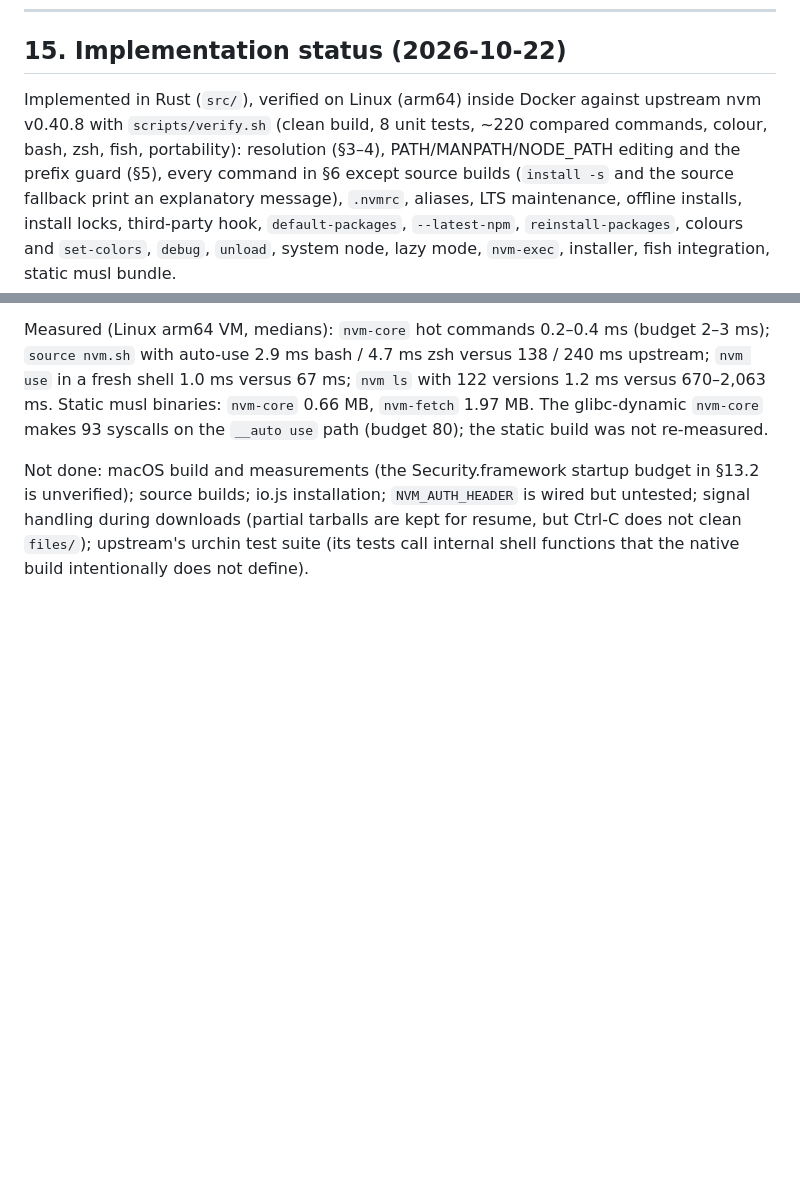
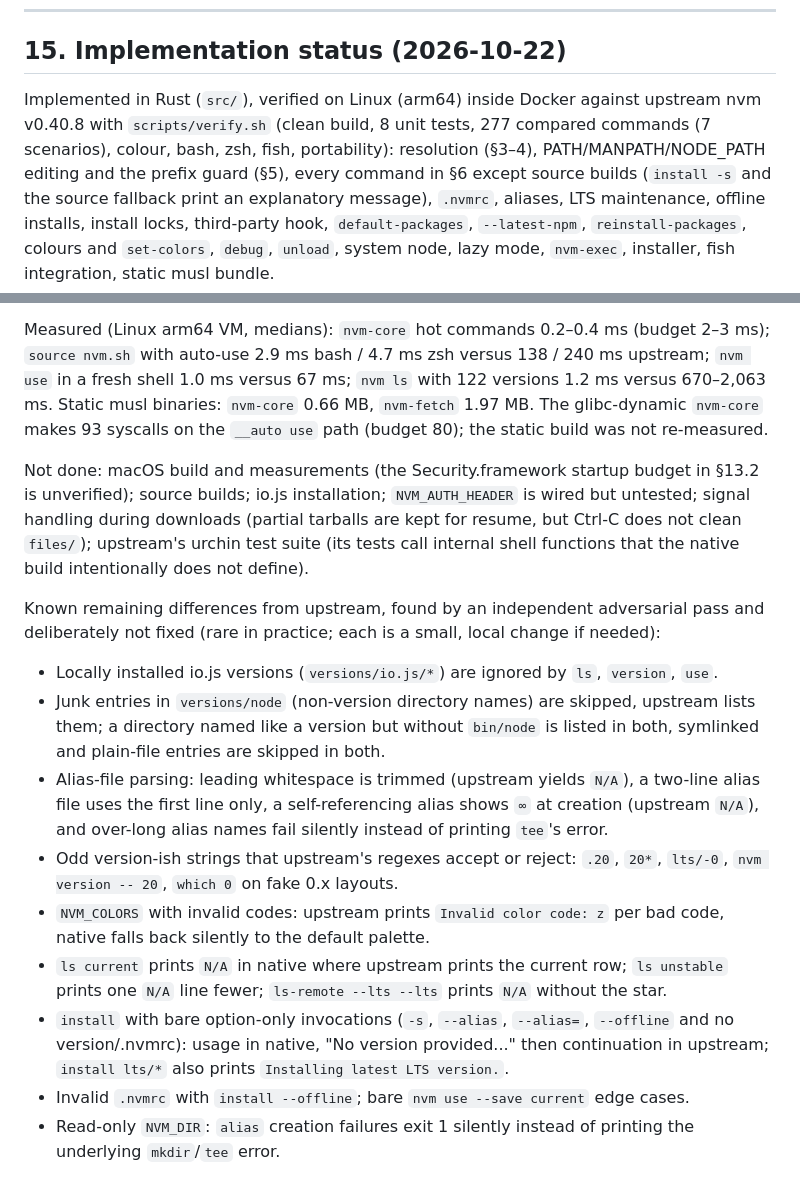
Before and after one commit to HelgeSverre/nvmr, a Markdown page: nvm-compat-spec.md, 2 parts joined by grey strips. Drawn GitHub-style; blank space fills up the shorter version.

Commit message:
Docs: final counts and known remaining differences

```diff
--- a/nvm-compat-spec.md
+++ b/nvm-compat-spec.md
@@ -743,9 +743,20 @@ Revisit trigger for this decision: a MUST in §13.2 that cannot be met in Rust a
 
 ## 15. Implementation status (2026-10-22)
 
-Implemented in Rust (`src/`), verified on Linux (arm64) inside Docker against upstream nvm v0.40.8 with `scripts/verify.sh` (clean build, 8 unit tests, ~220 compared commands, colour, bash, zsh, fish, portability):
+Implemented in Rust (`src/`), verified on Linux (arm64) inside Docker against upstream nvm v0.40.8 with `scripts/verify.sh` (clean build, 8 unit tests, 277 compared commands (7 scenarios), colour, bash, zsh, fish, portability):
 resolution (§3–4), PATH/MANPATH/NODE_PATH editing and the prefix guard (§5), every command in §6 except source builds (`install -s` and the source fallback print an explanatory message), `.nvmrc`, aliases, LTS maintenance, offline installs, install locks, third-party hook, `default-packages`, `--latest-npm`, `reinstall-packages`, colours and `set-colors`, `debug`, `unload`, system node, lazy mode, `nvm-exec`, installer, fish integration, static musl bundle.
 
 Measured (Linux arm64 VM, medians): `nvm-core` hot commands 0.2–0.4 ms (budget 2–3 ms); `source nvm.sh` with auto-use 2.9 ms bash / 4.7 ms zsh versus 138 / 240 ms upstream; `nvm use` in a fresh shell 1.0 ms versus 67 ms; `nvm ls` with 122 versions 1.2 ms versus 670–2,063 ms. Static musl binaries: `nvm-core` 0.66 MB, `nvm-fetch` 1.97 MB. The glibc-dynamic `nvm-core` makes 93 syscalls on the `__auto use` path (budget 80); the static build was not re-measured.
 
 Not done: macOS build and measurements (the Security.framework startup budget in §13.2 is unverified); source builds; io.js installation; `NVM_AUTH_HEADER` is wired but untested; signal handling during downloads (partial tarballs are kept for resume, but Ctrl-C does not clean `files/`); upstream's urchin test suite (its tests call internal shell functions that the native build intentionally does not define).
+
+Known remaining differences from upstream, found by an independent adversarial pass and deliberately not fixed (rare in practice; each is a small, local change if needed):
+- Locally installed io.js versions (`versions/io.js/*`) are ignored by `ls`, `version`, `use`.
+- Junk entries in `versions/node` (non-version directory names) are skipped, upstream lists them; a directory named like a version but without `bin/node` is listed in both, symlinked and plain-file entries are skipped in both.
+- Alias-file parsing: leading whitespace is trimmed (upstream yields `N/A`), a two-line alias file uses the first line only, a self-referencing alias shows `∞` at creation (upstream `N/A`), and over-long alias names fail silently instead of printing `tee`'s error.
+- Odd version-ish strings that upstream's regexes accept or reject: `.20`, `20*`, `lts/-0`, `nvm version -- 20`, `which 0` on fake 0.x layouts.
+- `NVM_COLORS` with invalid codes: upstream prints `Invalid color code: z` per bad code, native falls back silently to the default palette.
+- `ls current` prints `N/A` in native where upstream prints the current row; `ls unstable` prints one `N/A` line fewer; `ls-remote --lts --lts` prints `N/A` without the star.
+- `install` with bare option-only invocations (`-s`, `--alias`, `--alias=`, `--offline` and no version/.nvmrc): usage in native, "No version provided..." then continuation in upstream; `install lts/*` also prints `Installing latest LTS version.`.
+- Invalid `.nvmrc` with `install --offline`; bare `nvm use --save current` edge cases.
+- Read-only `NVM_DIR`: `alias` creation failures exit 1 silently instead of printing the underlying `mkdir`/`tee` error.
```
Also changed, not shown: README.md (+2 -2 lines).
